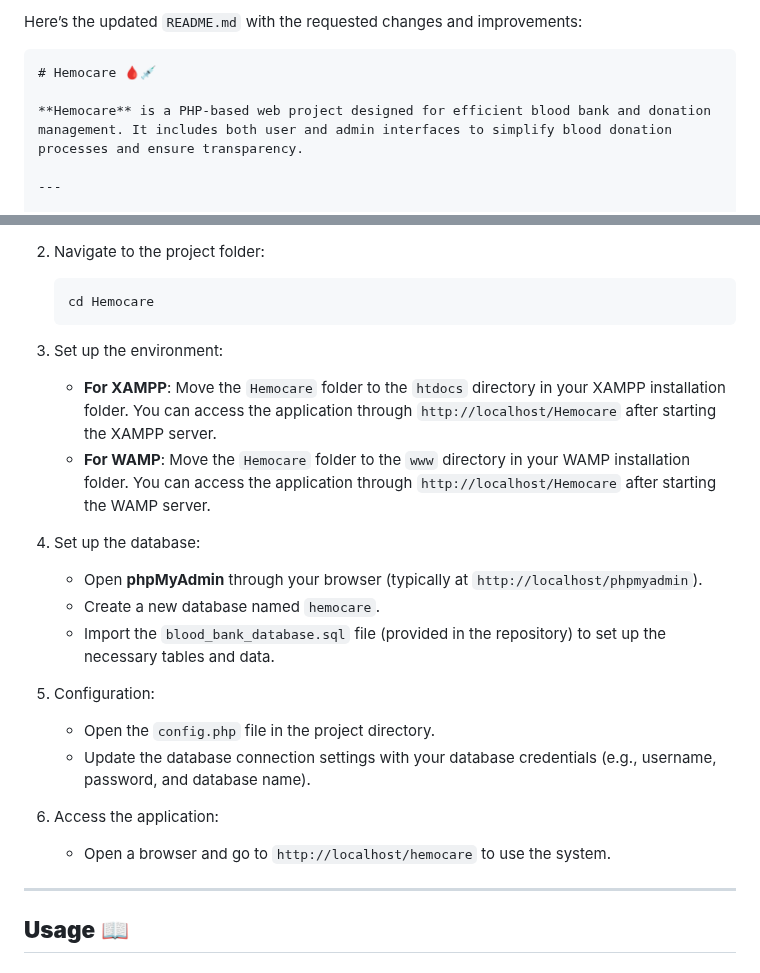
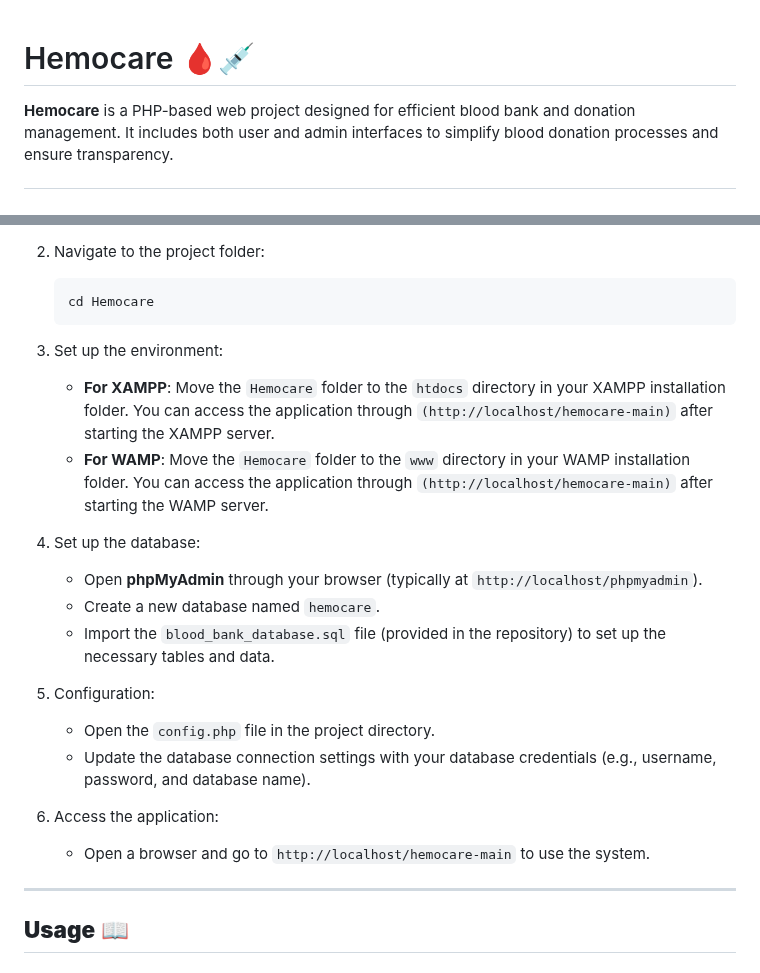
Before and after one commit to PulkitAgrawal23/Hemocare, a Markdown page: README.md, 2 parts joined by grey strips. Rendered like a GitHub page.

````diff
--- a/README.md
+++ b/README.md
@@ -1,6 +1,3 @@
-Here’s the updated `README.md` with the requested changes and improvements:
-
-```markdown
 # Hemocare 🩸💉
 
 **Hemocare** is a PHP-based web project designed for efficient blood bank and donation management. It includes both user and admin interfaces to simplify blood donation processes and ensure transparency.
@@ -87,8 +84,8 @@ Here’s the updated `README.md` with the requested changes and improvements:
    ```
 
 3. Set up the environment:
-   - **For XAMPP**: Move the `Hemocare` folder to the `htdocs` directory in your XAMPP installation folder. You can access the application through `http://localhost/Hemocare` after starting the XAMPP server.
-   - **For WAMP**: Move the `Hemocare` folder to the `www` directory in your WAMP installation folder. You can access the application through `http://localhost/Hemocare` after starting the WAMP server.
+   - **For XAMPP**: Move the `Hemocare` folder to the `htdocs` directory in your XAMPP installation folder. You can access the application through `(http://localhost/hemocare-main)` after starting the XAMPP server.
+   - **For WAMP**: Move the `Hemocare` folder to the `www` directory in your WAMP installation folder. You can access the application through `(http://localhost/hemocare-main)` after starting the WAMP server.
 
 4. Set up the database:
    - Open **phpMyAdmin** through your browser (typically at `http://localhost/phpmyadmin`).
@@ -100,7 +97,7 @@ Here’s the updated `README.md` with the requested changes and improvements:
    - Update the database connection settings with your database credentials (e.g., username, password, and database name).
 
 6. Access the application:
-   - Open a browser and go to `http://localhost/hemocare` to use the system.
+   - Open a browser and go to `http://localhost/hemocare-main` to use the system.
 
 ---
 
````
